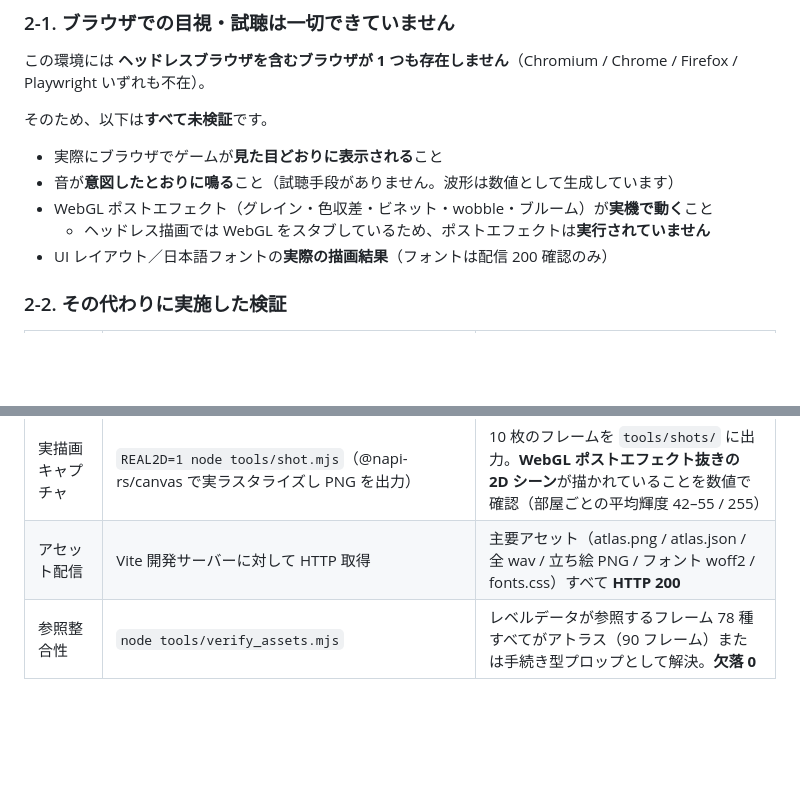
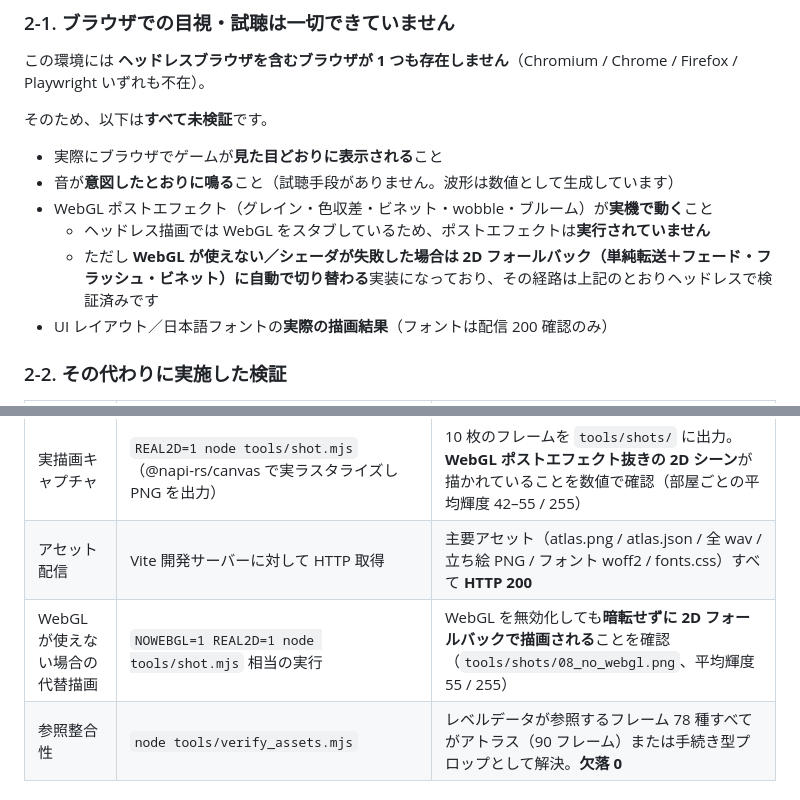
Before and after one commit to am3ifphi-dotcom/hqhorror, a Markdown page: docs/03-constraints.md, 2 parts joined by grey strips. Rendered like a GitHub page; blank space fills up the shorter version.

```diff
--- a/docs/03-constraints.md
+++ b/docs/03-constraints.md
@@ -34,6 +34,7 @@
 - 音が**意図したとおりに鳴る**こと（試聴手段がありません。波形は数値として生成しています）
 - WebGL ポストエフェクト（グレイン・色収差・ビネット・wobble・ブルーム）が**実機で動く**こと
   - ヘッドレス描画では WebGL をスタブしているため、ポストエフェクトは**実行されていません**
+  - ただし **WebGL が使えない／シェーダが失敗した場合は 2D フォールバック（単純転送＋フェード・フラッシュ・ビネット）に自動で切り替わる**実装になっており、その経路は上記のとおりヘッドレスで検証済みです
 - UI レイアウト／日本語フォントの**実際の描画結果**（フォントは配信 200 確認のみ）
 
 ### 2-2. その代わりに実施した検証
@@ -44,6 +45,7 @@
 | ヘッドレス・スモークテスト | `npm run smoke`（jsdom + スタブ canvas/WebAudio、約 3,000 フレーム相当を模擬実行し、全 5 部屋・全 25 箇所の調べポイント・鍵の入手・施錠/解錠・チェイス・脱出・エンディング・タイトル復帰まで通す） | **全項目 PASS・ランタイムエラー 0**（`tools/smoke.mjs`） |
 | 実描画キャプチャ | `REAL2D=1 node tools/shot.mjs`（@napi-rs/canvas で実ラスタライズし PNG を出力） | 10 枚のフレームを `tools/shots/` に出力。**WebGL ポストエフェクト抜きの 2D シーン**が描かれていることを数値で確認（部屋ごとの平均輝度 42–55 / 255） |
 | アセット配信 | Vite 開発サーバーに対して HTTP 取得 | 主要アセット（atlas.png / atlas.json / 全 wav / 立ち絵 PNG / フォント woff2 / fonts.css）すべて **HTTP 200** |
+| WebGL が使えない場合の代替描画 | `NOWEBGL=1 REAL2D=1 node tools/shot.mjs` 相当の実行 | WebGL を無効化しても**暗転せずに 2D フォールバックで描画される**ことを確認（`tools/shots/08_no_webgl.png`、平均輝度 55 / 255） |
 | 参照整合性 | `node tools/verify_assets.mjs` | レベルデータが参照するフレーム 78 種すべてがアトラス（90 フレーム）または手続き型プロップとして解決。**欠落 0** |
 
 ### 2-3. ライセンス検証の範囲
```
Also changed, not shown: README.md (+2 -1 lines).
